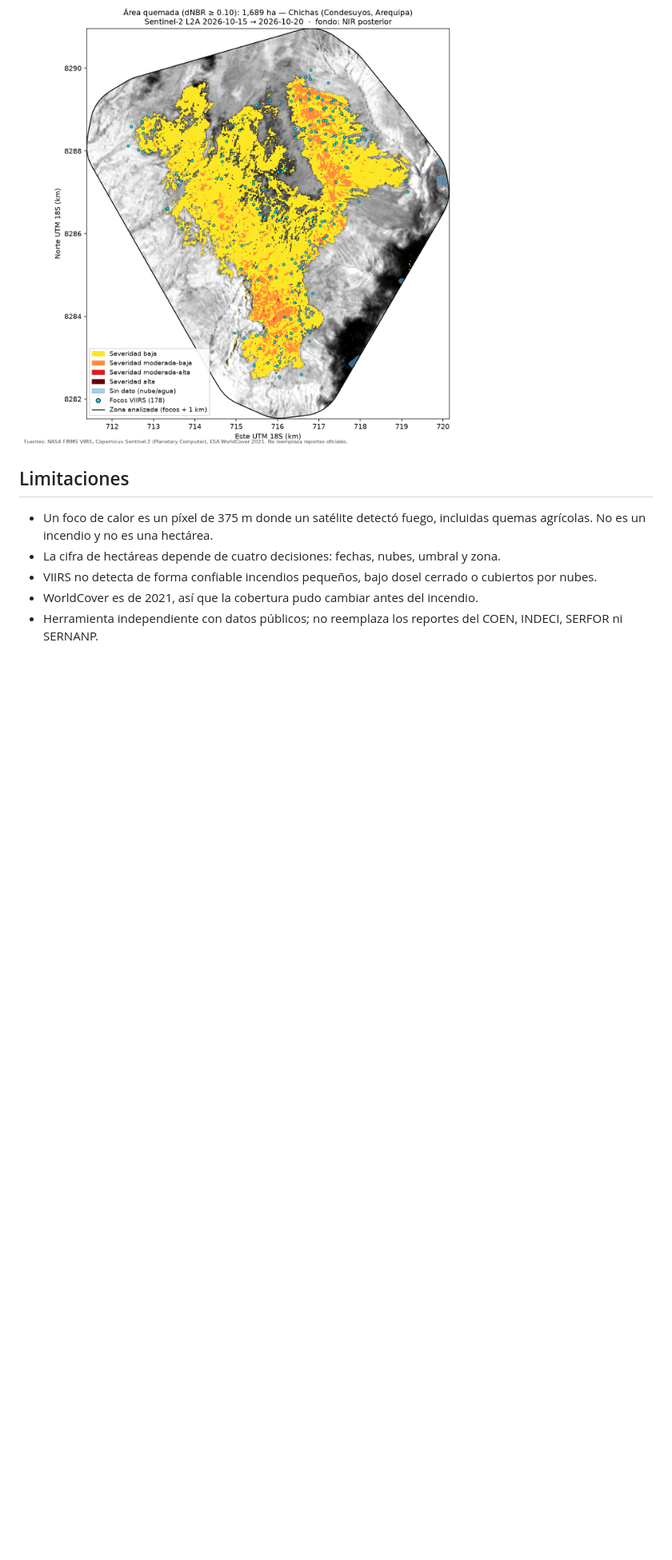
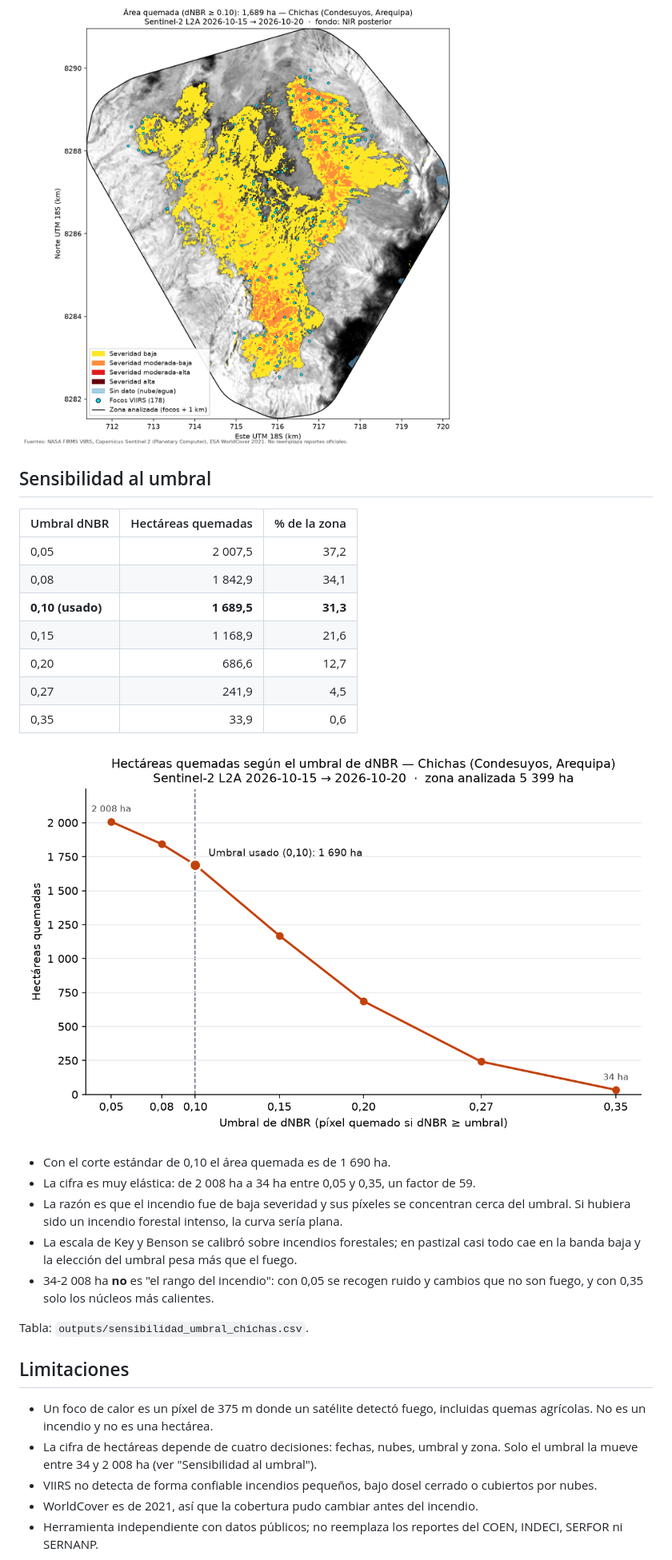
Before and after one commit to gabriela-pozo/incendios-peru, a Markdown page: README.md, the part around the change. Shown at 80% size. Rendered like a GitHub page; pictures changed too: outputs/sensibilidad_umbral_chichas.png (added); blank space fills up the shorter version.

Commit message:
Parte 1: sensibilidad de las hectáreas al umbral de dNBR en Chichas
Co-Authored-By: Claude Opus 5.5 <noreply@anthropic.com>

```diff
--- a/README.md
+++ b/README.md
@@ -39,11 +39,37 @@ Tablas: `outputs/severidad_chichas.csv`, `outputs/cobertura_quemada_chichas.csv`
 
 ![Área quemada en Chichas](outputs/mapa_chichas.png)
 
+## Sensibilidad al umbral
+
+| Umbral dNBR | Hectáreas quemadas | % de la zona |
+|---|---:|---:|
+| 0,05 | 2 007,5 | 37,2 |
+| 0,08 | 1 842,9 | 34,1 |
+| **0,10 (usado)** | **1 689,5** | **31,3** |
+| 0,15 | 1 168,9 | 21,6 |
+| 0,20 | 686,6 | 12,7 |
+| 0,27 | 241,9 | 4,5 |
+| 0,35 | 33,9 | 0,6 |
+
+![Hectáreas quemadas según el umbral de dNBR](outputs/sensibilidad_umbral_chichas.png)
+
+- Con el corte estándar de 0,10 el área quemada es de 1 690 ha.
+- La cifra es muy elástica: de 2 008 ha a 34 ha entre 0,05 y 0,35, un factor de 59.
+- La razón es que el incendio fue de baja severidad y sus píxeles se concentran
+  cerca del umbral. Si hubiera sido un incendio forestal intenso, la curva sería plana.
+- La escala de Key y Benson se calibró sobre incendios forestales; en pastizal casi
+  todo cae en la banda baja y la elección del umbral pesa más que el fuego.
+- 34-2 008 ha **no** es "el rango del incendio": con 0,05 se recogen ruido y cambios
+  que no son fuego, y con 0,35 solo los núcleos más calientes.
+
+Tabla: `outputs/sensibilidad_umbral_chichas.csv`.
+
 ## Limitaciones
 
 - Un foco de calor es un píxel de 375 m donde un satélite detectó fuego, incluidas
   quemas agrícolas. No es un incendio y no es una hectárea.
 - La cifra de hectáreas depende de cuatro decisiones: fechas, nubes, umbral y zona.
+  Solo el umbral la mueve entre 34 y 2 008 ha (ver "Sensibilidad al umbral").
 - VIIRS no detecta de forma confiable incendios pequeños, bajo dosel cerrado o
   cubiertos por nubes.
 - WorldCover es de 2021, así que la cobertura pudo cambiar antes del incendio.
```
Also changed, not shown: 3 other files.
